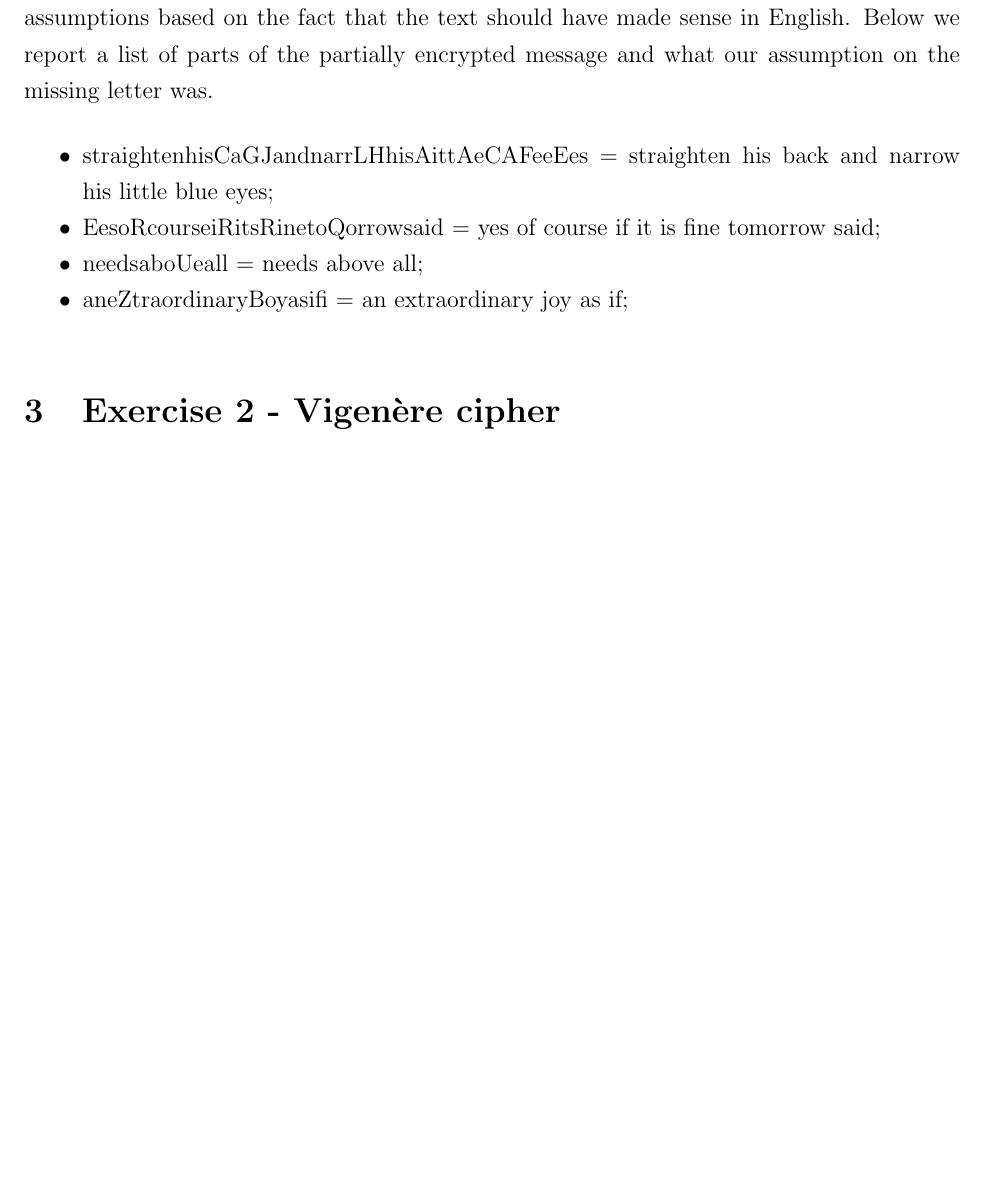
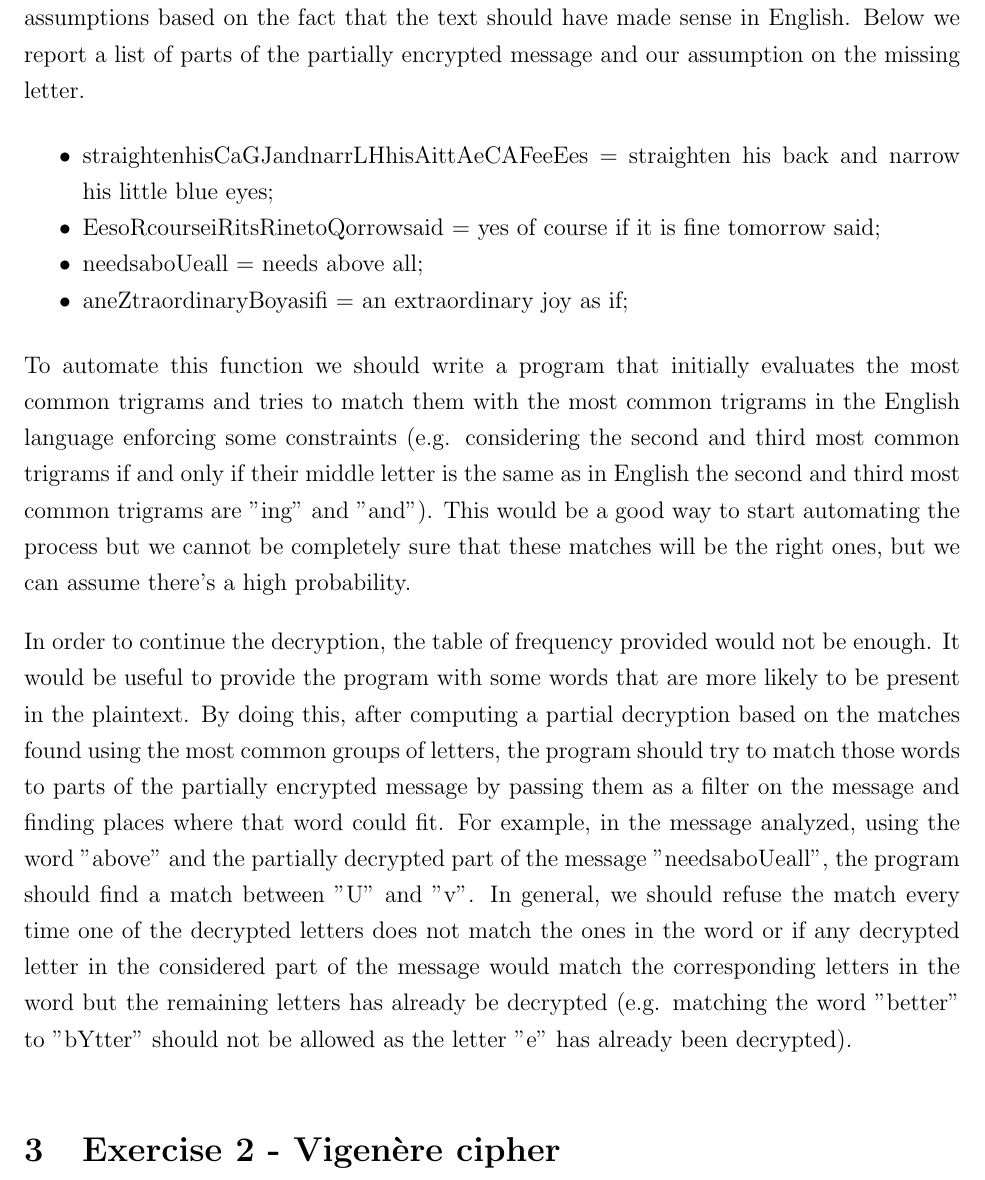
Before and after one commit to davmacario/AISC, a LaTeX problem sheet (lab01/example.tex): part of page 3 of 4, cut so that both start at the same text, the shorter picture padded with empty space. Compiled offline with pdfLaTeX.

Commit message:
Update example.tex

```diff
--- a/lab01/example.tex
+++ b/lab01/example.tex
@@ -90,7 +90,7 @@ The sixth most common trigram is “IPI” in our encrypted message. Our assumpt
 
 The tenth most common diagram is “ID”, whose partial decryption with our assumption is “eD”. The most commons diagram starting with “e” are: “es”, “en”, “ed”, and “ea”. Among these, the only one whose second letter has not already a match in our assumption is “es”, so we assume that “s” encryption is “D”.
 
-At this point, we started to analyze the partially decrypted text and we started making assumptions based on the fact that the text should have made sense in English. Below we report a list of parts of the partially encrypted message and what our assumption on the missing letter was.
+At this point, we started to analyze the partially decrypted text and we started making assumptions based on the fact that the text should have made sense in English. Below we report a list of parts of the partially encrypted message and our assumption on the missing letter.
 
 \begin{itemize}
     \item straightenhisCaGJandnarrLHhisAittAeCAFeeEes = straighten his back and narrow his little blue eyes;
@@ -99,7 +99,9 @@ At this point, we started to analyze the partially decrypted text and we started
     \item aneZtraordinaryBoyasifi = an extraordinary joy as if;
 \end{itemize}
 
+To automate this function we should write a program that initially evaluates the most common trigrams and tries to match them with the most common trigrams in the English language enforcing some constraints (e.g. considering the second and third most common trigrams if and only if their middle letter is the same as in English the second and third most common trigrams are "ing" and "and"). This would be a good way to start automating the process but we cannot be completely sure that these matches will be the right ones, but we can assume there's a high probability.
 
+In order to continue the decryption, the table of frequency provided would not be enough. It would be useful to provide the program with some words that are more likely to be present in the plaintext. By doing this, after computing a partial decryption based on the matches found using the most common groups of letters, the program should try to match those words to parts of the partially encrypted message by passing them as a filter on the message and finding places where that word could fit. For example, in the message analyzed, using the word "above" and the partially decrypted part of the message "needsaboUeall", the program should find a match between "U" and "v". In general, we should refuse the match every time one of the decrypted letters does not match the ones in the word or if any decrypted letter in the considered part of the message would match the corresponding letters in the word but the remaining letters has already be decrypted (e.g. matching the word "better" to "bYtter" should not be allowed as the letter "e" has already been decrypted).
 
 
 \section{Exercise 2 - Vigenère cipher}
```
